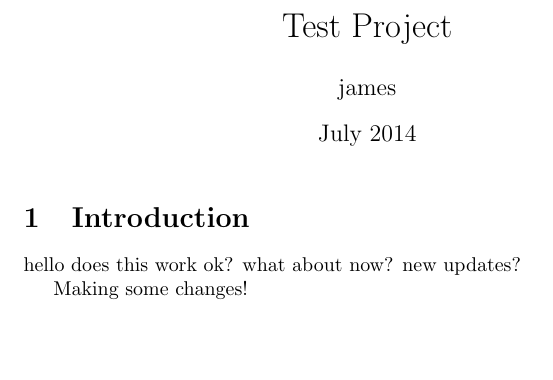
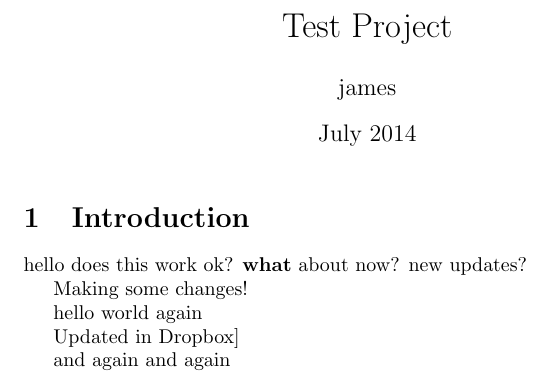
Before and after one commit to jpallen/Test-Project, a LaTeX document (main.tex): part of the page, cut so that both start at the same text, the shorter picture padded with empty space. Compiled offline with pdfLaTeX.

Commit message:
Updates from ShareLaTeX

```diff
--- a/main.tex
+++ b/main.tex
@@ -11,8 +11,14 @@
 
 \section{Introduction}
 
-hello does this work ok? what about now? new updates?
+hello does this work ok? \textbf{what} about now? new updates?
 
 Making some changes!
 
+hello world again
+
+Updated in Dropbox]
+
+and again and again
+
 \end{document}
```
